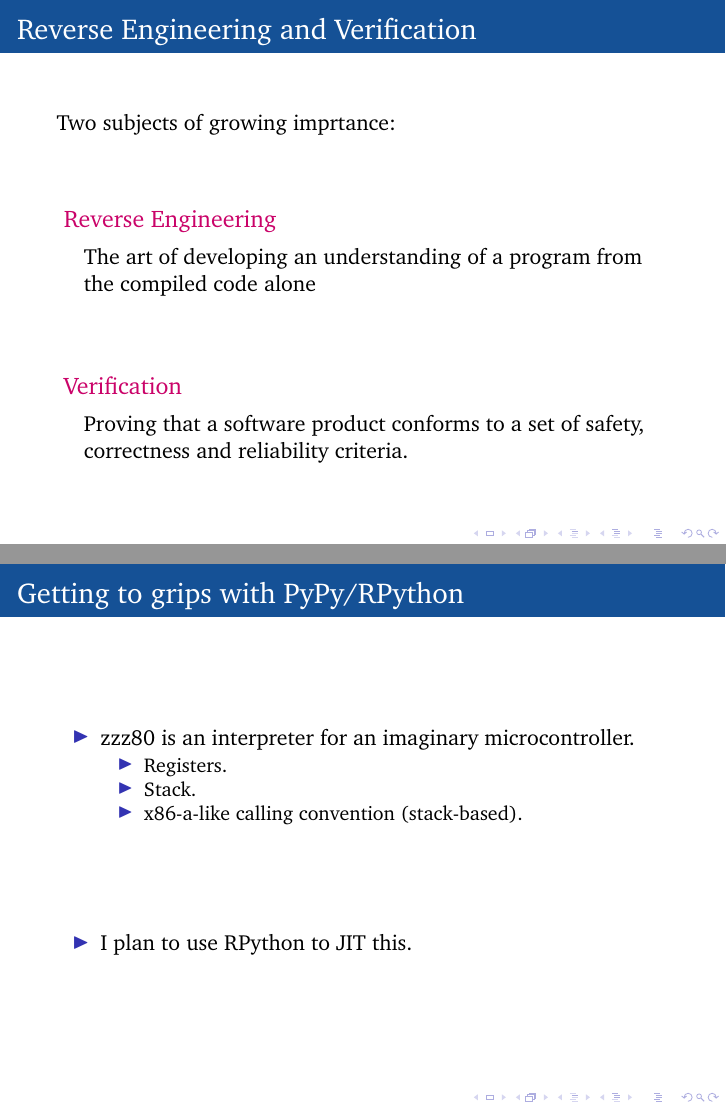
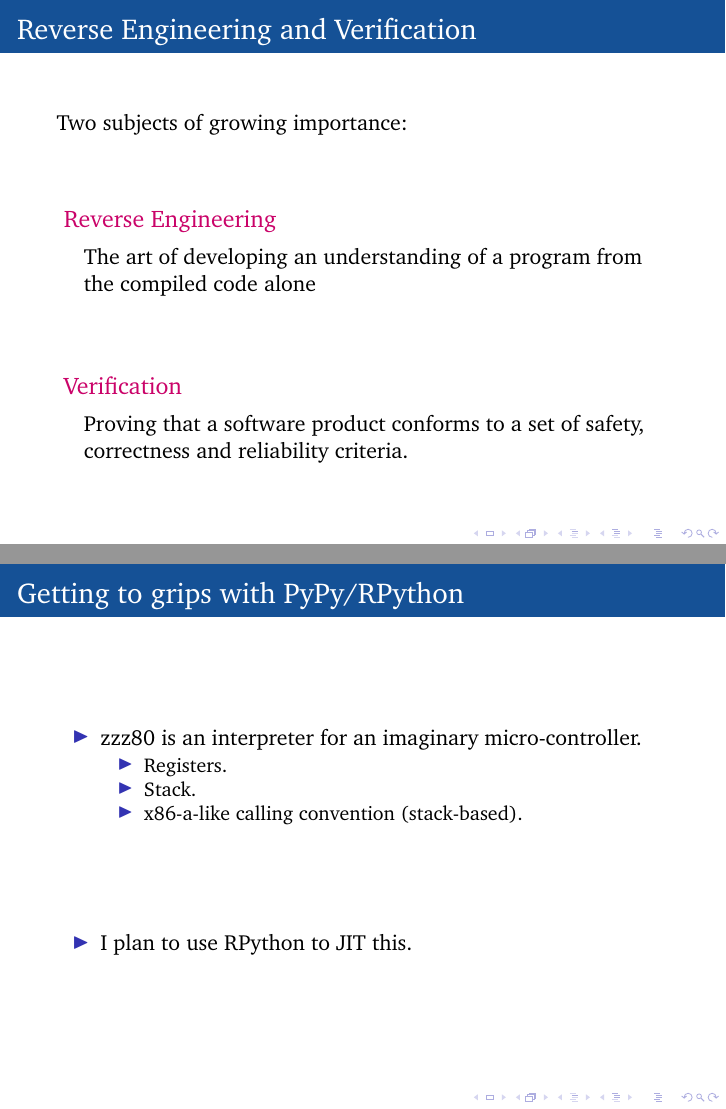
Before and after one commit to vext01/cooler-intro-talk, LaTeX slides (talk.tex): pages 3 and 25 of 27, joined at a grey line. Compiled offline with pdfLaTeX.

Commit message:
Spelling sweep.

```diff
--- a/talk.tex
+++ b/talk.tex
@@ -89,7 +89,7 @@
 \begin{frame}[fragile]
 	\frametitle{\insertsubsection}
 
-	Two subjects of growing imprtance:
+	Two subjects of growing importance:
 	\vfill
 	\begin{block}{Reverse Engineering}
                 The art of developing an understanding of a program from
@@ -681,7 +681,7 @@ S'_5 & = & [10, 10] \times [11, 20]
 	\frametitle{\insertsubsection}
 
 	\begin{itemize}
-	\item zzz80 is an interpreter for an imaginary microcontroller.
+	\item zzz80 is an interpreter for an imaginary micro-controller.
 		\begin{itemize}
 			\item Registers.
 			\item Stack.
```
